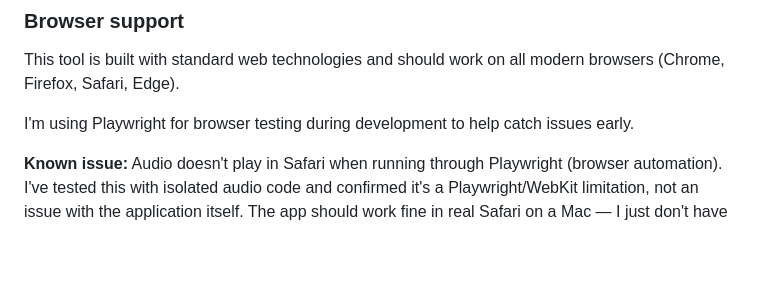
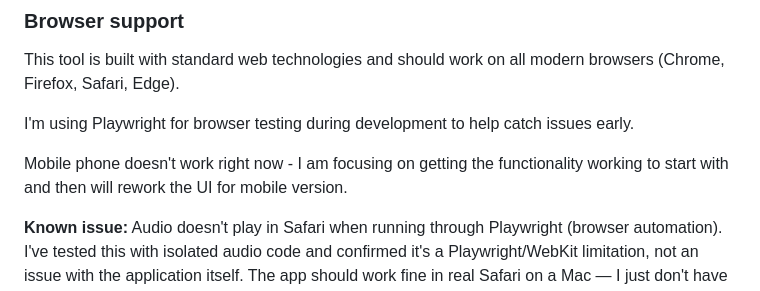
Before and after one commit to beccapowellstuff/Chord-Supporting-Helper-Application, a Markdown page: README.md, the part around the change. Rendered like a GitHub page; blank space fills up the shorter version.

Commit message:
Update README with mobile and Safari audio issues
Added note about mobile functionality and clarified known audio issue in Safari.

```diff
--- a/README.md
+++ b/README.md
@@ -47,6 +47,8 @@ That's really it — pick whichever option works easiest for you and you're all
 This tool is built with standard web technologies and should work on all modern browsers (Chrome, Firefox, Safari, Edge).
 
 I'm using Playwright for browser testing during development to help catch issues early.
+
+Mobile phone doesn't work right now - I am focusing on getting the functionality working to start with and then will rework the UI for mobile version.
 
 **Known issue:** Audio doesn't play in Safari when running through Playwright (browser automation). I've tested this with isolated audio code and confirmed it's a Playwright/WebKit limitation, not an issue with the application itself. The app should work fine in real Safari on a Mac — I just don't have one to verify it. If you test it on real Safari or hit any other browser issues, let me know.
 
```
